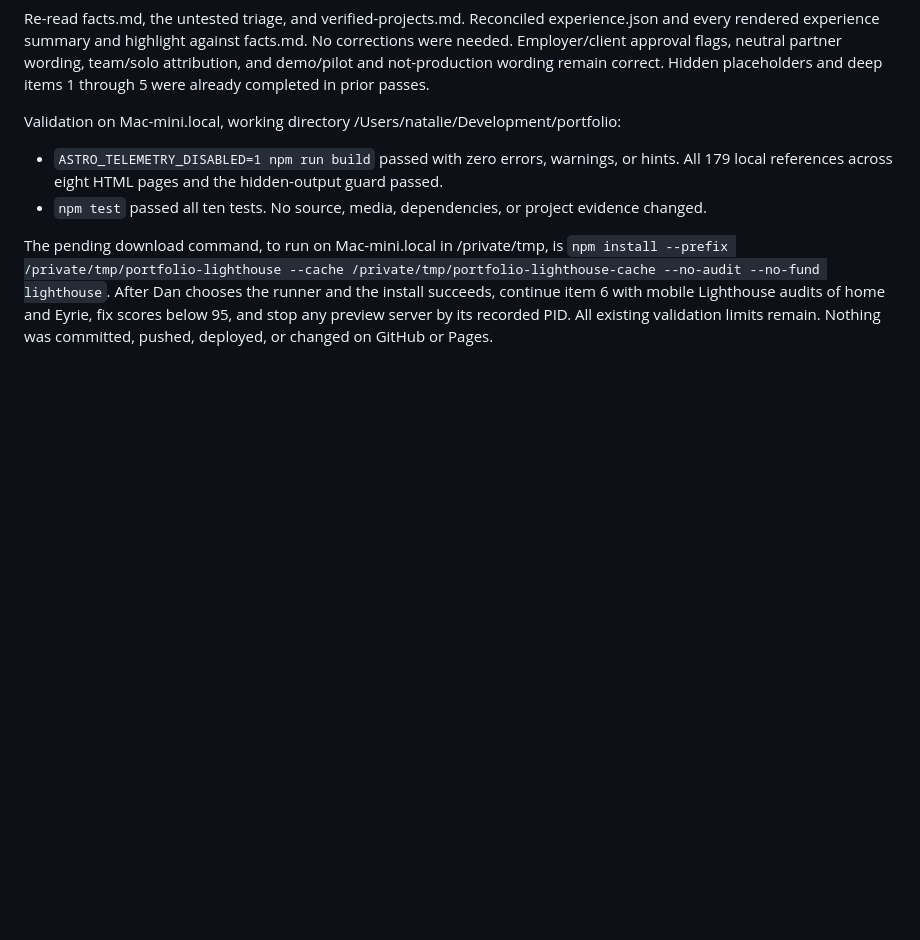
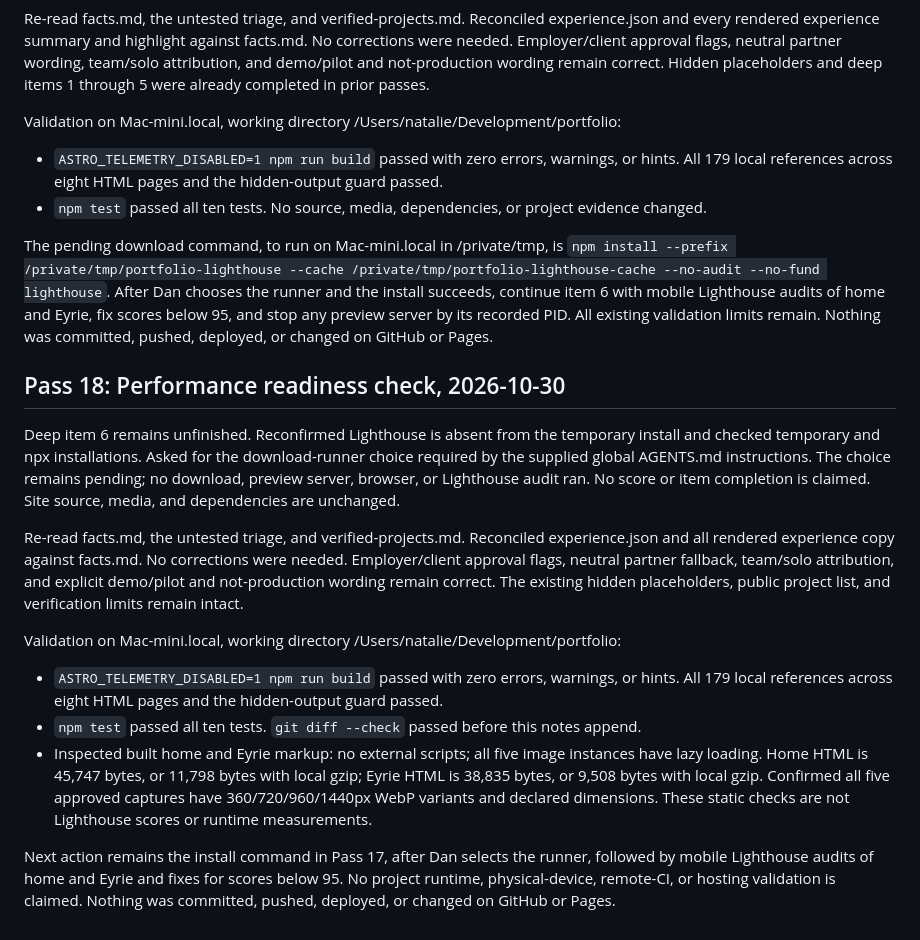
Before and after one commit to Audacity88/audacity88.github.io, a Markdown page: PASS_NOTES.md, the part around the change. GitHub-like rendering; blank space fills up the shorter version.

Commit message:
pass 19: refinement

```diff
--- a/PASS_NOTES.md
+++ b/PASS_NOTES.md
@@ -302,3 +302,17 @@ Validation on Mac-mini.local, working directory /Users/natalie/Development/portf
 - `npm test` passed all ten tests. No source, media, dependencies, or project evidence changed.
 
 The pending download command, to run on Mac-mini.local in /private/tmp, is `npm install --prefix /private/tmp/portfolio-lighthouse --cache /private/tmp/portfolio-lighthouse-cache --no-audit --no-fund lighthouse`. After Dan chooses the runner and the install succeeds, continue item 6 with mobile Lighthouse audits of home and Eyrie, fix scores below 95, and stop any preview server by its recorded PID. All existing validation limits remain. Nothing was committed, pushed, deployed, or changed on GitHub or Pages.
+
+## Pass 18: Performance readiness check, 2026-10-30
+
+Deep item 6 remains unfinished. Reconfirmed Lighthouse is absent from the temporary install and checked temporary and npx installations. Asked for the download-runner choice required by the supplied global AGENTS.md instructions. The choice remains pending; no download, preview server, browser, or Lighthouse audit ran. No score or item completion is claimed. Site source, media, and dependencies are unchanged.
+
+Re-read facts.md, the untested triage, and verified-projects.md. Reconciled experience.json and all rendered experience copy against facts.md. No corrections were needed. Employer/client approval flags, neutral partner fallback, team/solo attribution, and explicit demo/pilot and not-production wording remain correct. The existing hidden placeholders, public project list, and verification limits remain intact.
+
+Validation on Mac-mini.local, working directory /Users/natalie/Development/portfolio:
+
+- `ASTRO_TELEMETRY_DISABLED=1 npm run build` passed with zero errors, warnings, or hints. All 179 local references across eight HTML pages and the hidden-output guard passed.
+- `npm test` passed all ten tests. `git diff --check` passed before this notes append.
+- Inspected built home and Eyrie markup: no external scripts; all five image instances have lazy loading. Home HTML is 45,747 bytes, or 11,798 bytes with local gzip; Eyrie HTML is 38,835 bytes, or 9,508 bytes with local gzip. Confirmed all five approved captures have 360/720/960/1440px WebP variants and declared dimensions. These static checks are not Lighthouse scores or runtime measurements.
+
+Next action remains the install command in Pass 17, after Dan selects the runner, followed by mobile Lighthouse audits of home and Eyrie and fixes for scores below 95. No project runtime, physical-device, remote-CI, or hosting validation is claimed. Nothing was committed, pushed, deployed, or changed on GitHub or Pages.
```
